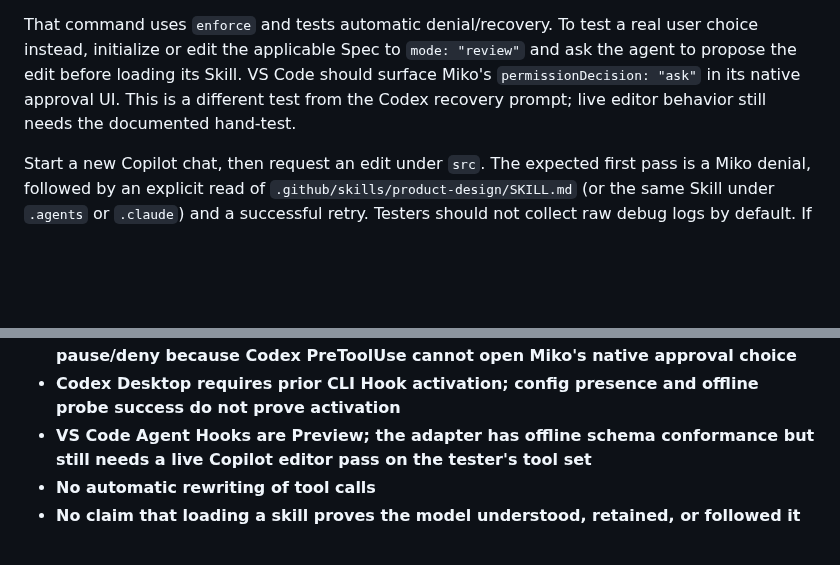
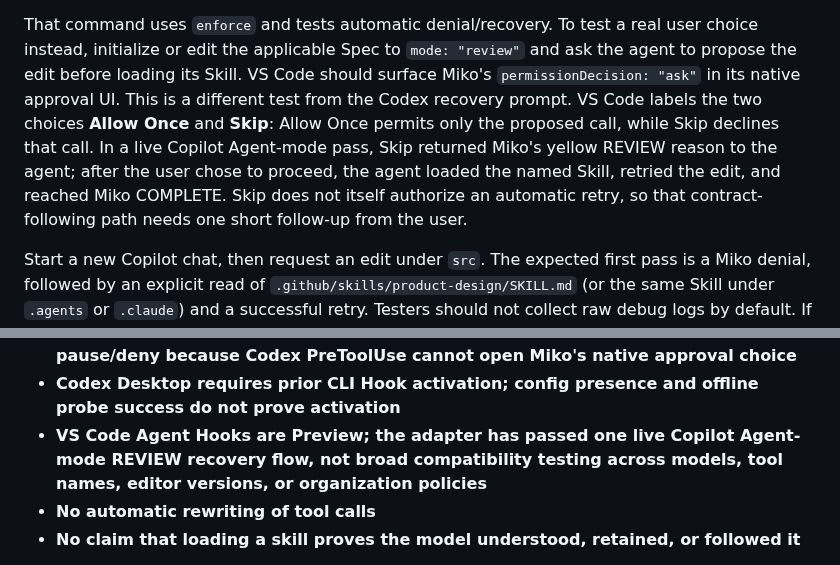
Before and after one commit to swnotmetal/Project-Koma, a Markdown page: packages/koma-miko/README.md, 2 parts joined by grey strips. GitHub-like rendering; blank space fills up the shorter version.

Commit message:
docs(miko): record VS Code review UX

```diff
--- a/packages/koma-miko/README.md
+++ b/packages/koma-miko/README.md
@@ -343,8 +343,13 @@ That command uses `enforce` and tests automatic denial/recovery. To test a real
 user choice instead, initialize or edit the applicable Spec to `mode: "review"`
 and ask the agent to propose the edit before loading its Skill. VS Code should
 surface Miko's `permissionDecision: "ask"` in its native approval UI. This is a
-different test from the Codex recovery prompt; live editor behavior still needs
-the documented hand-test.
+different test from the Codex recovery prompt. VS Code labels the two choices
+**Allow Once** and **Skip**: Allow Once permits only the proposed call, while
+Skip declines that call. In a live Copilot Agent-mode pass, Skip returned Miko's
+yellow REVIEW reason to the agent; after the user chose to proceed, the agent
+loaded the named Skill, retried the edit, and reached Miko COMPLETE. Skip does
+not itself authorize an automatic retry, so that contract-following path needs
+one short follow-up from the user.
 
 Start a new Copilot chat, then request an edit under `src`. The expected first
 pass is a Miko denial, followed by an explicit read of
@@ -469,8 +474,9 @@ metrics, and never reads an env file. See the
   choice**
 - **Codex Desktop requires prior CLI Hook activation; config presence and
   offline probe success do not prove activation**
-- **VS Code Agent Hooks are Preview; the adapter has offline schema conformance
-  but still needs a live Copilot editor pass on the tester's tool set**
+- **VS Code Agent Hooks are Preview; the adapter has passed one live Copilot
+  Agent-mode REVIEW recovery flow, not broad compatibility testing across
+  models, tool names, editor versions, or organization policies**
 - **No automatic rewriting of tool calls**
 - **No claim that loading a skill proves the model understood, retained, or followed it**
 
```
Also changed, not shown: docs/design/miko-roadmap.md (+4 -3 lines), packages/koma-miko/README.zh-CN.md (+9 -4 lines).
